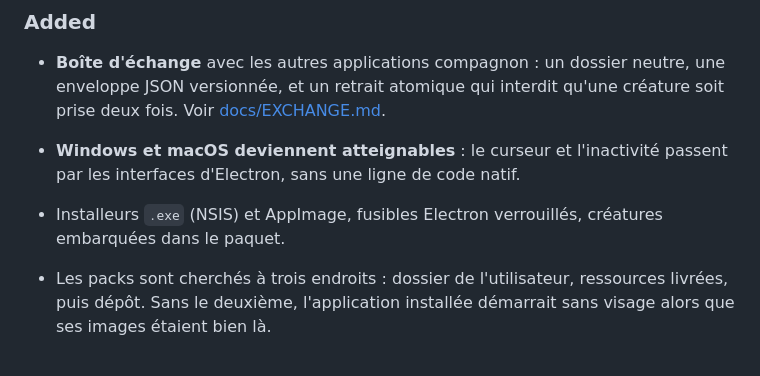
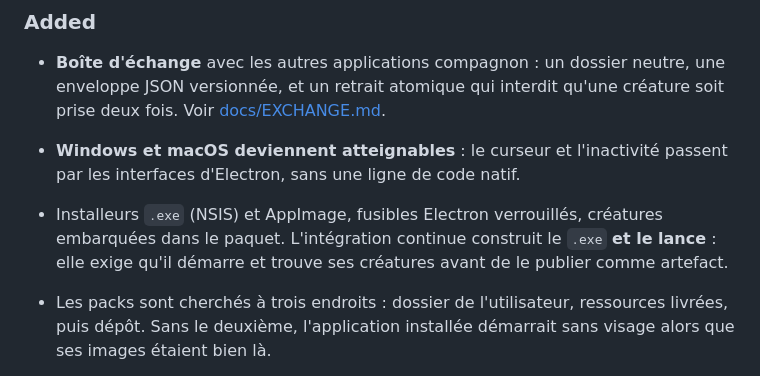
Before and after one commit to Benoit1108/perch, a Markdown page: CHANGELOG.md, the part around the change. Rendered like a GitHub page.

Commit message:
docs: la construction Windows est verte, et le .exe demarre
Le test de fumee ne se contente pas de constater qu'un fichier existe : il lance
l'application empaquetee sur l'executeur Windows. Elle demarre, trouve ses
creatures et s'arrete proprement. `Perch Setup 0.0.0.exe` est desormais publie
comme artefact a chaque construction.

Teste par la machine, pas encore par un humain.

```diff
--- a/CHANGELOG.md
+++ b/CHANGELOG.md
@@ -16,7 +16,8 @@ adhère au [versionnage sémantique](https://semver.org/lang/fr/).
 - **Windows et macOS deviennent atteignables** : le curseur et l'inactivité passent par les
   interfaces d'Electron, sans une ligne de code natif.
 - Installeurs `.exe` (NSIS) et AppImage, fusibles Electron verrouillés, créatures embarquées
-  dans le paquet.
+  dans le paquet. L'intégration continue construit le `.exe` **et le lance** : elle exige
+  qu'il démarre et trouve ses créatures avant de le publier comme artefact.
 - Les packs sont cherchés à trois endroits : dossier de l'utilisateur, ressources livrées,
   puis dépôt. Sans le deuxième, l'application installée démarrait sans visage alors que ses
   images étaient bien là.
```
